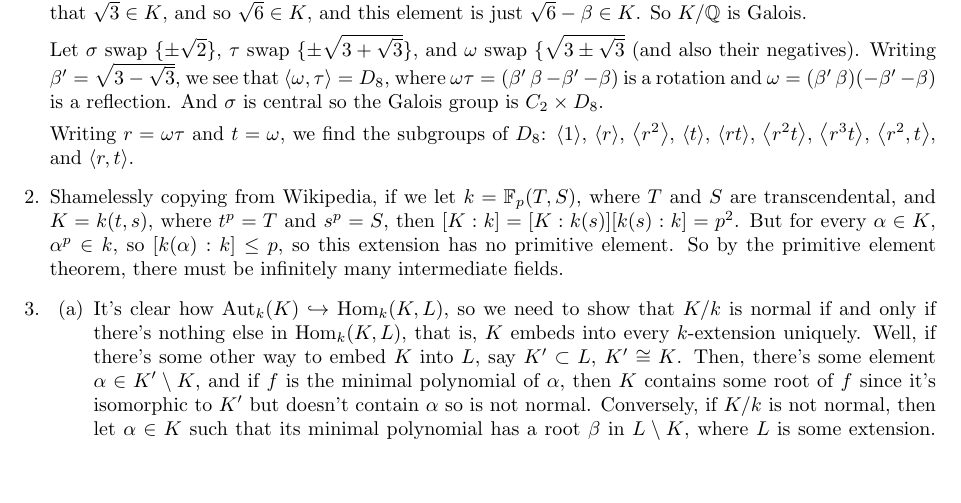
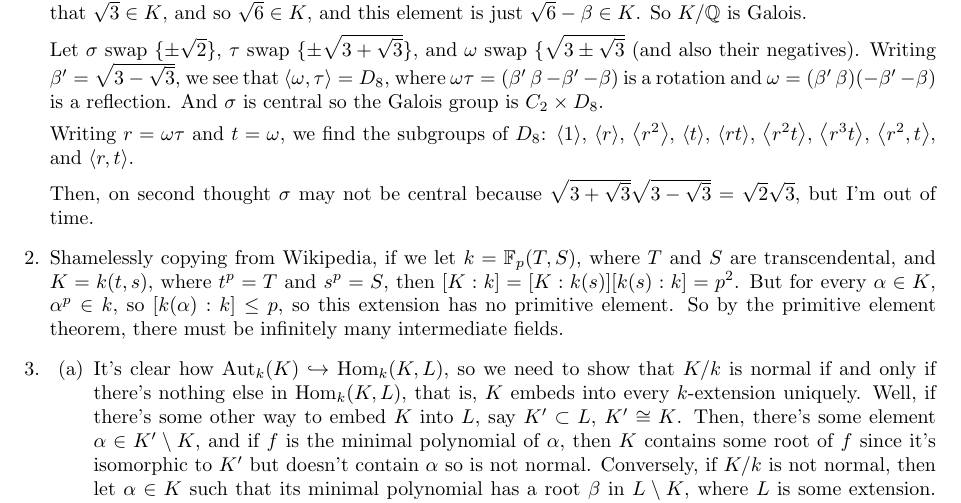
Before and after one commit to mfeyg/math, a LaTeX document (algebra/q1/h3/h3.tex): part of page 1 of 2, cut so that both start at the same text, the shorter picture padded with empty space. Compiled offline with pdfLaTeX.

Commit message:
second thoughts about problem 1

```diff
--- a/algebra/q1/h3/h3.tex
+++ b/algebra/q1/h3/h3.tex
@@ -43,6 +43,9 @@
       Writing $r = \omega\tau$ and $t = \omega$, we find the subgroups of $D_8$:
       $\a1$, $\a{r}$, $\a{r^2}$, $\a{t}$, $\a{rt}$, $\a{r^2t}$, $\a{r^3t}$,
       $\a{r^2,t}$, and $\a{r,t}$.
+
+      Then, on second thought $\sigma$ may not be central because
+      $\sqrt{3+\sqrt3}\sqrt{3-\sqrt3}=\sqrt2\sqrt3$, but I'm out of time.
 
    \item Shamelessly copying from Wikipedia, if we let $k = \FF_p(T,S)$, where
       $T$ and $S$ are transcendental, and $K = k(t,s)$, where $t^p = T$ and
```
